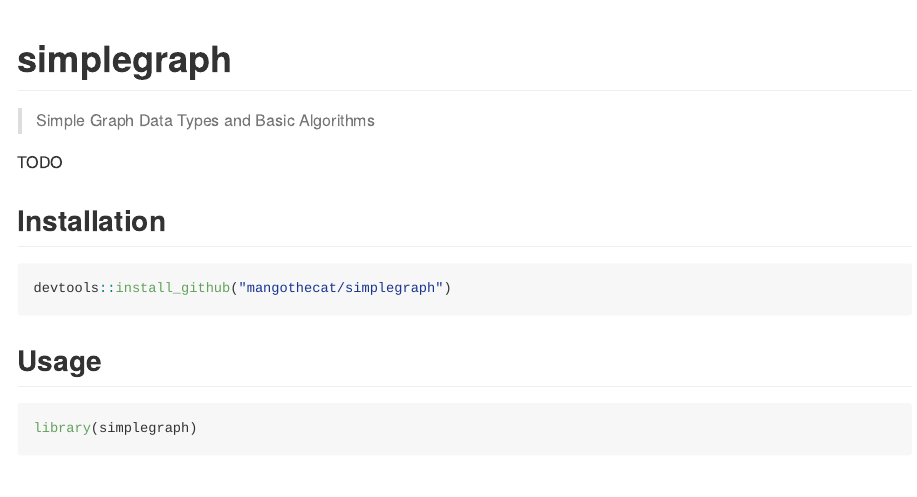
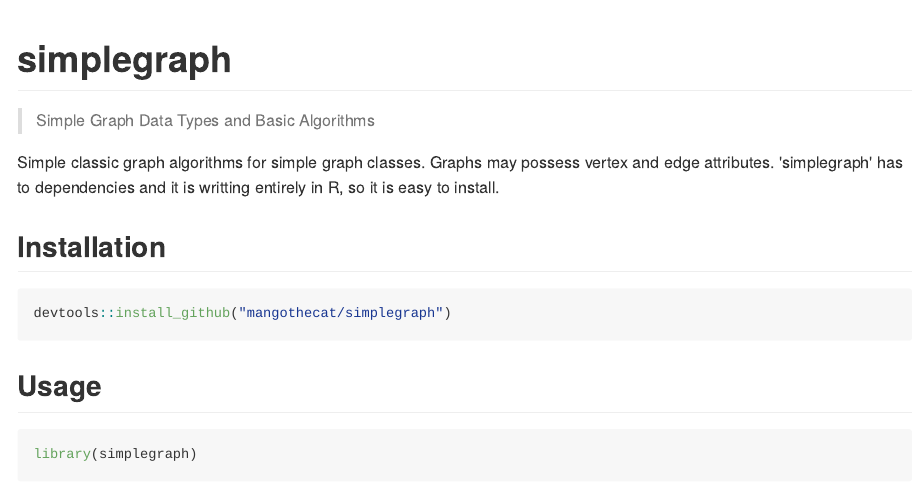
Before and after one commit to MangoTheCat/simplegraph, an R Markdown document (inst/README.Rmd): the page in a window 1100 px wide, from its top. The pictures show the output file inst/README.md that the author committed with the source, drawn offline in the style of GitHub; badge pictures from the web are left out.

Commit message:
Fix up metadata

```diff
--- a/inst/README.Rmd
+++ b/inst/README.Rmd
@@ -17,8 +17,10 @@ knitr::opts_chunk$set(
 [![](http://www.r-pkg.org/badges/version/simplegraph)](http://www.r-pkg.org/pkg/simplegraph)
 [![CRAN RStudio mirror downloads](http://cranlogs.r-pkg.org/badges/simplegraph)](http://www.r-pkg.org/pkg/simplegraph)
 
-
-TODO
+Simple classic graph algorithms for simple graph classes.
+Graphs may possess vertex and edge attributes. 'simplegraph' has
+to dependencies and it is writting entirely in R, so it is easy to
+install.
 
 ## Installation
 
```
Also changed, not shown: R/package.R (+4 -1 lines), inst/README.md, 5 other files.
